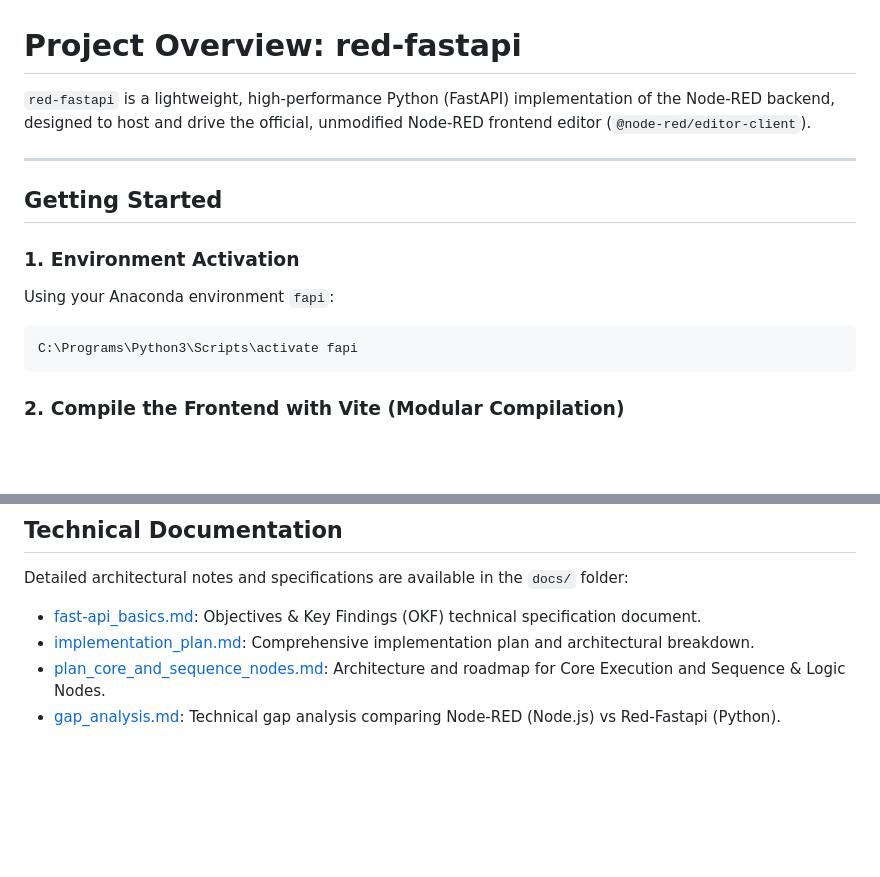
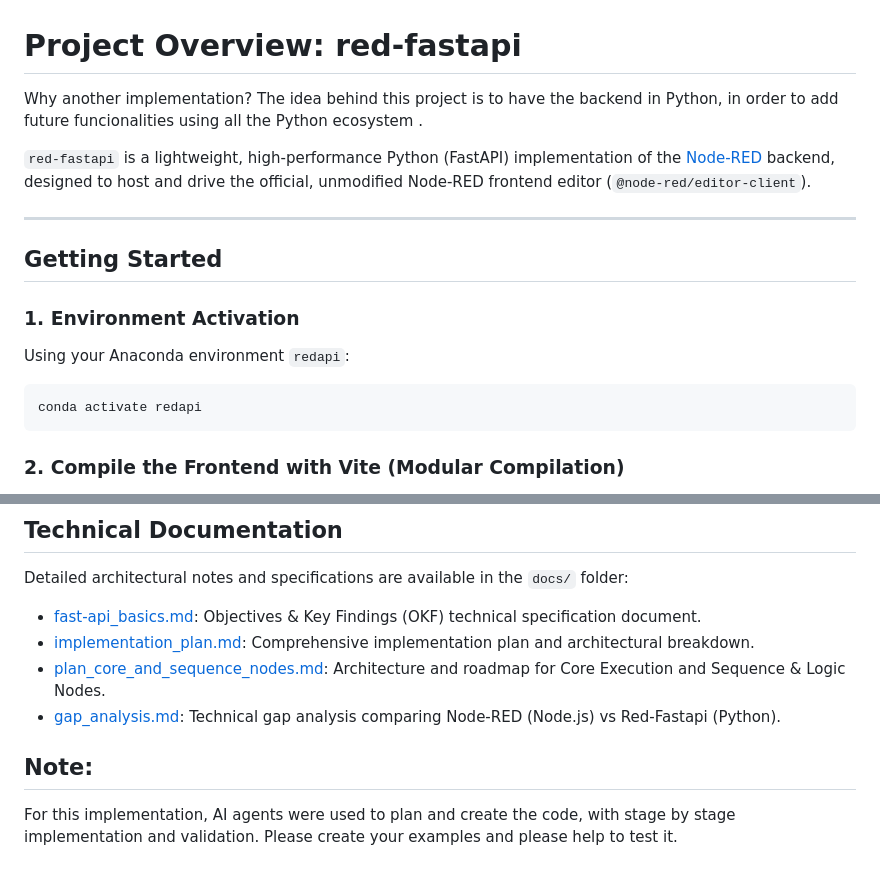
Before and after one commit to tasahi/red-fastapi, a Markdown page: README.md, 2 parts joined by grey strips. GitHub-like rendering; blank space fills up the shorter version.

Commit message:
Introduction in README
Updated project overview and documentation links in README.md.

````diff
--- a/README.md
+++ b/README.md
@@ -1,16 +1,19 @@
 # Project Overview: red-fastapi
 
-`red-fastapi` is a lightweight, high-performance Python (FastAPI) implementation of the Node-RED backend, designed to host and drive the official, unmodified Node-RED frontend editor (`@node-red/editor-client`).
+Why another implementation?
+The idea behind this project is to have the backend in Python, in order to add future funcionalities using all the Python ecosystem .
+
+`red-fastapi` is a lightweight, high-performance Python (FastAPI) implementation of the [Node-RED](https://nodered.org/) backend, designed to host and drive the official, unmodified Node-RED frontend editor (`@node-red/editor-client`).
 
 ---
 
 ## Getting Started
 
 ### 1. Environment Activation
-Using your Anaconda environment `fapi`:
+Using your Anaconda environment `redapi`:
 
 ```powershell
-C:\Programs\Python3\Scripts\activate fapi
+conda activate redapi
 ```
 
 ### 2. Compile the Frontend with Vite (Modular Compilation)
@@ -372,7 +375,10 @@ The backend is organized cleanly into modular layers aligned with upstream `@nod
 ## Technical Documentation
 
 Detailed architectural notes and specifications are available in the `docs/` folder:
-- [fast-api_basics.md](file:///c:/Documents/Programming/red-fastapi/docs/fast-api_basics.md): Objectives & Key Findings (OKF) technical specification document.
-- [implementation_plan.md](file:///c:/Documents/Programming/red-fastapi/docs/implementation_plan.md): Comprehensive implementation plan and architectural breakdown.
-- [plan_core_and_sequence_nodes.md](file:///c:/Documents/Programming/red-fastapi/docs/plan_core_and_sequence_nodes.md): Architecture and roadmap for Core Execution and Sequence & Logic Nodes.
-- [gap_analysis.md](file:///c:/Documents/Programming/red-fastapi/docs/gap_analysis.md): Technical gap analysis comparing Node-RED (Node.js) vs Red-Fastapi (Python).
+- [fast-api_basics.md](./docs/fast-api_basics.md): Objectives & Key Findings (OKF) technical specification document.
+- [implementation_plan.md](./docs/implementation_plan.md): Comprehensive implementation plan and architectural breakdown.
+- [plan_core_and_sequence_nodes.md](./docs/plan_core_and_sequence_nodes.md): Architecture and roadmap for Core Execution and Sequence & Logic Nodes.
+- [gap_analysis.md](./docs/gap_analysis.md): Technical gap analysis comparing Node-RED (Node.js) vs Red-Fastapi (Python).
+
+## Note:
+For this implementation, AI agents were used to plan and create the code, with stage by stage implementation and validation. Please create your examples and please help to test it.
````
